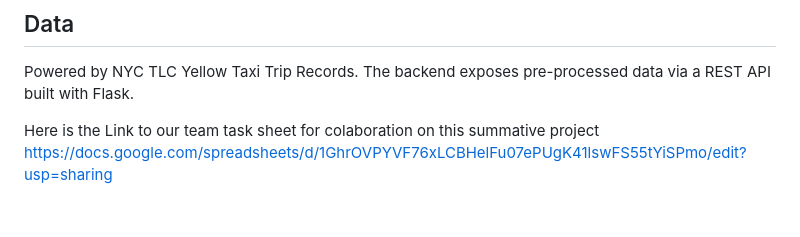
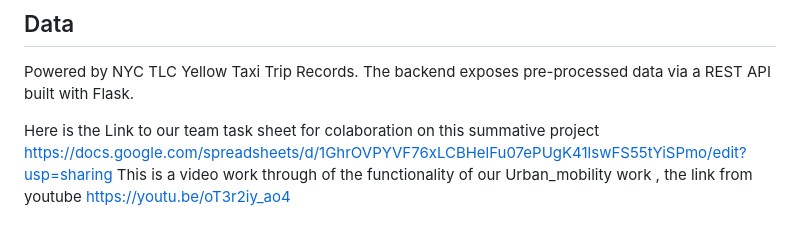
Before and after one commit to meghan-ke/Urban-Mobility-App, a Markdown page: README.md, the part around the change. Drawn GitHub-style.

Commit message:
Add video walkthrough link to README
Added a link to a video walkthrough of Urban Mobility functionality.

```diff
--- a/README.md
+++ b/README.md
@@ -85,3 +85,5 @@ Powered by NYC TLC Yellow Taxi Trip Records. The backend exposes pre-processed d
 
 Here is the Link to our team task sheet for colaboration on this summative project
 https://docs.google.com/spreadsheets/d/1GhrOVPYVF76xLCBHelFu07ePUgK41lswFS55tYiSPmo/edit?usp=sharing
+This is a video work through of the functionality of our Urban_mobility work , the link from youtube
+https://youtu.be/oT3r2iy_ao4
```
